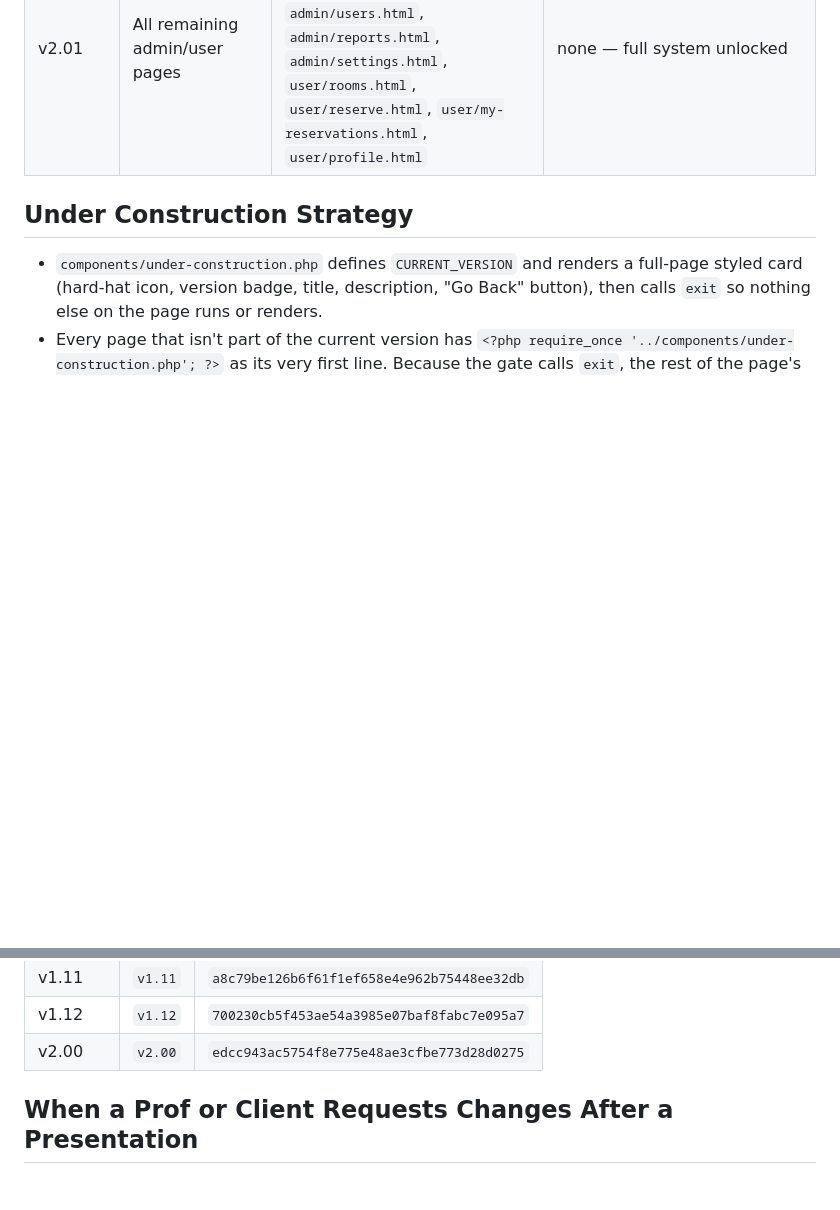
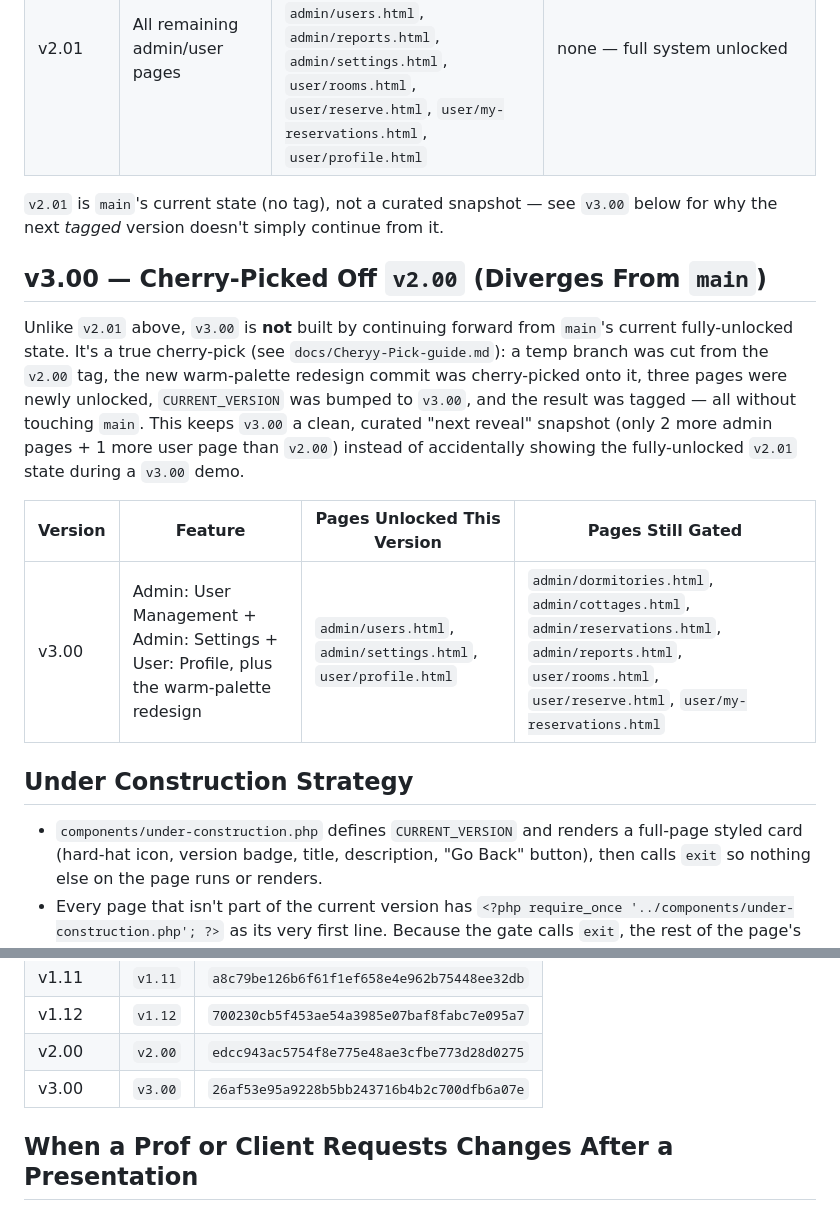
Before and after one commit to Glenn-IT/WDACFWRS-Web-Based-Dormitory-and-Cottage-Finder-with-Reservation-System, a Markdown page: docs/Version-Control.md, 2 parts joined by grey strips. GitHub-like rendering; blank space fills up the shorter version.

Commit message:
docs: record v3.00 tag as a cherry-pick off v2.00, not a continuation of main
v3.00 unlocks admin/users.html, admin/settings.html, and user/profile.html
on top of v2.00's baseline plus the warm-palette redesign, while every
other admin/user page stays gated - deliberately diverging from main's
current fully-unlocked v2.01 state.

Co-Authored-By: Claude Sonnet 5 <noreply@anthropic.com>

```diff
--- a/docs/Version-Control.md
+++ b/docs/Version-Control.md
@@ -32,6 +32,24 @@ above stays intact as a permanent record; this is a fresh presentation pass.
 |---------|---------|------------------------------|--------------------|
 | v2.00 | Login/Register + Admin Dashboard + User Dashboard | `index.html`, `register.html`, `forgot-password.html`, `admin/dashboard.html`, `user/dashboard.html` | `admin/dormitories.html`, `admin/cottages.html`, `admin/reservations.html`, `admin/users.html`, `admin/reports.html`, `admin/settings.html`, `user/rooms.html`, `user/reserve.html`, `user/my-reservations.html`, `user/profile.html` |
 | v2.01 | All remaining admin/user pages | `admin/dormitories.html`, `admin/cottages.html`, `admin/reservations.html`, `admin/users.html`, `admin/reports.html`, `admin/settings.html`, `user/rooms.html`, `user/reserve.html`, `user/my-reservations.html`, `user/profile.html` | none — full system unlocked |
+
+`v2.01` is `main`'s current state (no tag), not a curated snapshot — see `v3.00` below for
+why the next *tagged* version doesn't simply continue from it.
+
+## v3.00 — Cherry-Picked Off `v2.00` (Diverges From `main`)
+
+Unlike `v2.01` above, `v3.00` is **not** built by continuing forward from `main`'s
+current fully-unlocked state. It's a true cherry-pick (see
+`docs/Cheryy-Pick-guide.md`): a temp branch was cut from the `v2.00` tag, the new
+warm-palette redesign commit was cherry-picked onto it, three pages were newly
+unlocked, `CURRENT_VERSION` was bumped to `v3.00`, and the result was tagged —
+all without touching `main`. This keeps `v3.00` a clean, curated "next reveal"
+snapshot (only 2 more admin pages + 1 more user page than `v2.00`) instead of
+accidentally showing the fully-unlocked `v2.01` state during a `v3.00` demo.
+
+| Version | Feature | Pages Unlocked This Version | Pages Still Gated |
+|---------|---------|------------------------------|--------------------|
+| v3.00 | Admin: User Management + Admin: Settings + User: Profile, plus the warm-palette redesign | `admin/users.html`, `admin/settings.html`, `user/profile.html` | `admin/dormitories.html`, `admin/cottages.html`, `admin/reservations.html`, `admin/reports.html`, `user/rooms.html`, `user/reserve.html`, `user/my-reservations.html` |
 
 ## Under Construction Strategy
 
@@ -92,6 +110,7 @@ time with `git checkout vX.XX` or browse it directly on GitHub under
 | v1.11 | `v1.11` | `a8c79be126b6f61f1ef658e4e962b75448ee32db` |
 | v1.12 | `v1.12` | `700230cb5f453ae54a3985e07baf8fabc7e095a7` |
 | v2.00 | `v2.00` | `edcc943ac5754f8e775e48ae3cfbe773d28d0275` |
+| v3.00 | `v3.00` | `26af53e95a9228b5bb243716b4b2c700dfb6a07e` |
 
 ## When a Prof or Client Requests Changes After a Presentation
 
```
